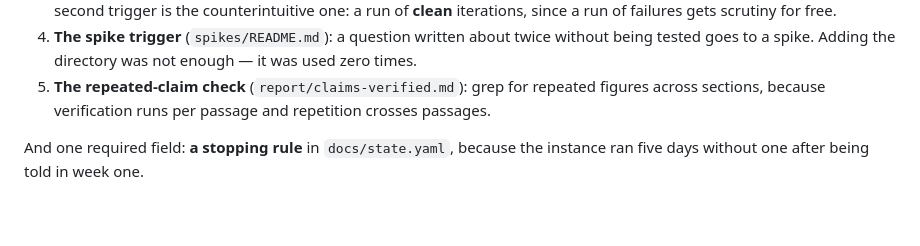
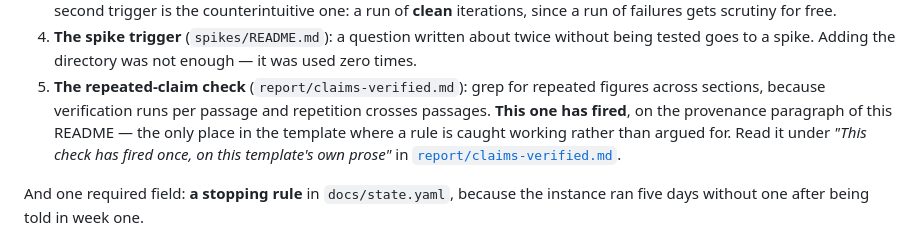
Before and after one commit to visgraf/math-ai-method, a Markdown page: README.md, the part around the change. GitHub-like rendering; blank space fills up the shorter version.

Commit message:
docs: point the README at the one rule caught working
Someone deciding whether to use this template reads the README and nothing else.
Every other rationale line in it says "here is what went wrong before"; the
repeated-claim check's worked example is the only thing in the tree that says
"here is a rule firing, in this repository's own prose" — and it was three files
deep.

Two lines under item 5, in the parts-that-are-new list. A pointer, not a
restatement: the example stays in the document that ships the rule, and the
quoted section heading matches its target exactly so the reference resolves.

Co-Authored-By: Claude Opus 5 (1M context) <noreply@anthropic.com>

```diff
--- a/README.md
+++ b/README.md
@@ -102,6 +102,10 @@ went wrong in it, and each is marked in the file that carries it:
 5. **The repeated-claim check** (`report/claims-verified.md`): grep for repeated
    figures across sections, because verification runs per passage and repetition
    crosses passages.
+   **This one has fired**, on the provenance paragraph of this README — the only
+   place in the template where a rule is caught working rather than argued for.
+   Read it under *"This check has fired once, on this template's own prose"* in
+   [`report/claims-verified.md`](report/claims-verified.md).
 
 And one required field: **a stopping rule** in `docs/state.yaml`, because the
 instance ran five days without one after being told in week one.
```
